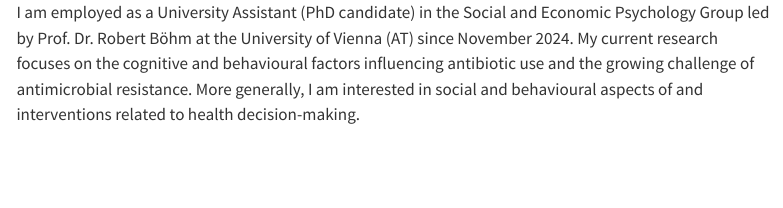
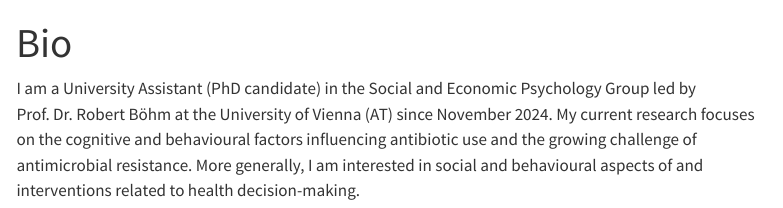
Before and after one commit to alina-schneider/alina-schneider.github.io, a Quarto document (about-me.qmd): the page in a window 1100 px wide, from its top. Rendered offline with R 4.5, knitr and Pandoc in place of Quarto, with nearby package versions; menus at the side of the page are left out.

Commit message:
Initial commit

```diff
--- a/about-me.qmd
+++ b/about-me.qmd
@@ -1,5 +1,5 @@
 ---
-title: " "
+title: "Bio"
 ---
 
-I am employed as a University Assistant (PhD candidate) in the Social and Economic Psychology Group led by Prof. Dr. Robert Böhm at the University of Vienna (AT) since November 2024. My current research focuses on the cognitive and behavioural factors influencing antibiotic use and the growing challenge of antimicrobial resistance. More generally, I am interested in social and behavioural aspects of and interventions related to health decision-making.
+I am a University Assistant (PhD candidate) in the Social and Economic Psychology Group led by Prof. Dr. Robert Böhm at the University of Vienna (AT) since November 2024. My current research focuses on the cognitive and behavioural factors influencing antibiotic use and the growing challenge of antimicrobial resistance. More generally, I am interested in social and behavioural aspects of and interventions related to health decision-making.
```
Also changed, not shown: 2 other files.
